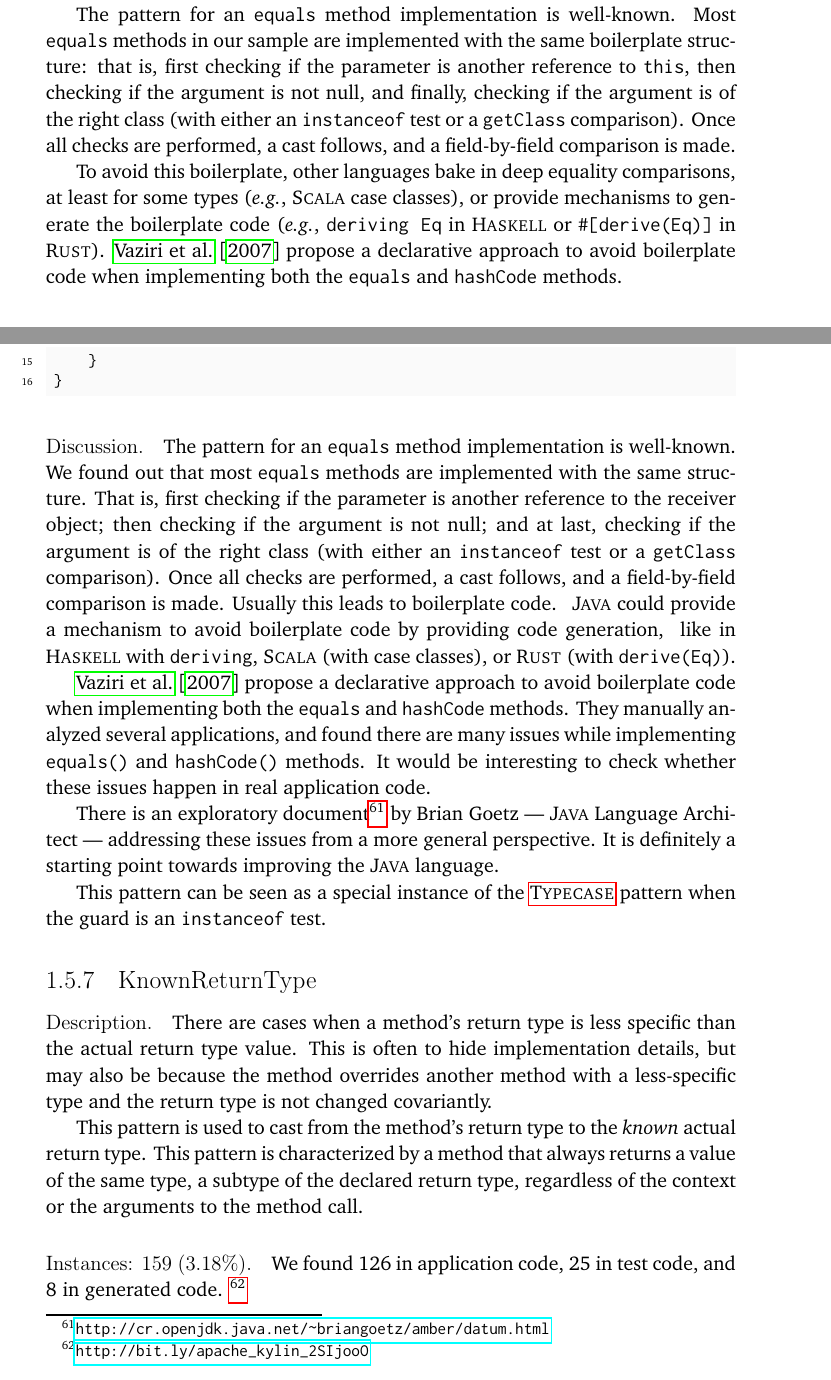
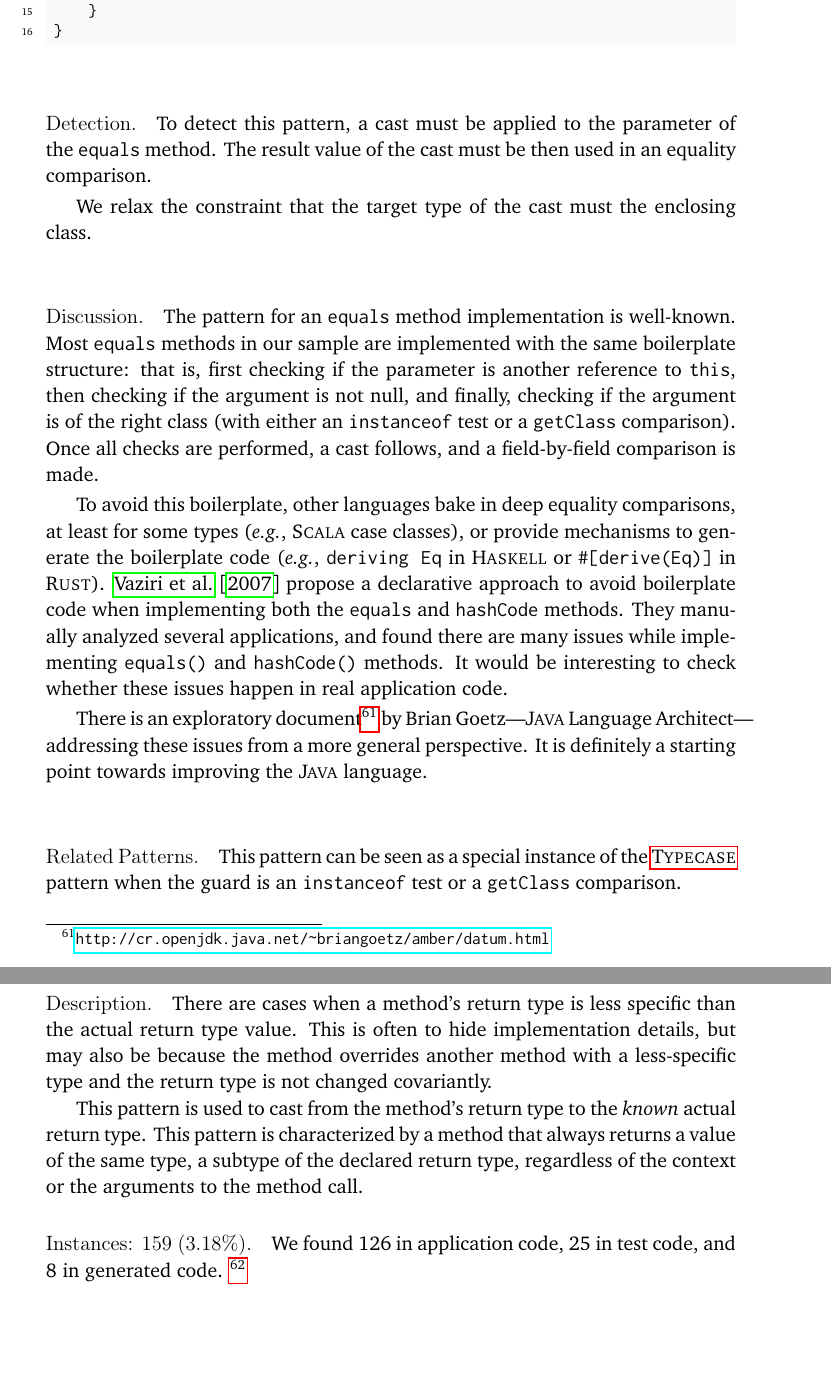
Before and after one commit to acuarica/phd-thesis, a LaTeX thesis (phd-thesis.tex, which reads chapters/casts/patterns/Equals.tex, chapters/casts/patterns/Typecase.tex, chapters/casts/sec-casts-patterns.tex): two parts of pages 18 and 33 of 62 before the commit and two parts of pages 33 and 34 of 62 after it, joined at a grey line, cut at the place of the change, the shorter picture padded with empty space. Compiled offline with pdfLaTeX.

Commit message:
Revamp Equals pattern.

```diff
--- a/chapters/casts/patterns/Equals.tex
+++ b/chapters/casts/patterns/Equals.tex
@@ -116,33 +118,38 @@ class CapReq {
 }
 \end{minted}
 
+\detection{}
+To detect this pattern,
+a cast must be applied to the parameter of the \code{equals} method.
+The result value of the cast must be then used in an equality comparison.
+
+We relax the constraint that the target type of the cast must the enclosing class.
 
 \discussion{}
 The pattern for an \code{equals} method implementation is well-known.
-We found out that most \code{equals} methods are implemented with the same structure.
-That is, first checking if the parameter is another reference to the receiver object;
-then checking if the argument is not null;
-and at last, checking if the argument is of the right class
+Most \code{equals} methods in our sample are implemented with the same boilerplate structure:
+that is, first checking if the parameter is another reference to \code{this},
+then checking if the argument is not null,
+and finally, checking if the argument is of the right class
 (with either an \code{instanceof} test or a \code{getClass} comparison).
 Once all checks are performed, a cast follows, and a field-by-field comparison is made.
-Usually this leads to boilerplate code.
-\done{Matthias: This sentence needs to be expanded (add something before)}
-\java{} could provide a mechanism to avoid boilerplate code by providing code generation,
-%
-\done{Nate: \rust{} traits too. \code{\#[derive(Eq)]} }
-%
-like in \haskell{} with \code{deriving},
-\scala{} (with case classes), or
-\rust{} (with \code{derive(Eq)}).
 
-\cite{vaziriDeclarativeObjectIdentity2007} propose a declarative approach to avoid boilerplate code when implementing both the \code{equals} and \code{hashCode} methods.
+To avoid this boilerplate, other languages bake in deep equality comparisons,
+at least for some types (\eg, \scala{} case classes),
+or provide mechanisms to generate the boilerplate code (\eg, \code{deriving Eq}
+in \haskell{} or \code{\#[derive(Eq)]} in \rust{}).
+\cite{vaziriDeclarativeObjectIdentity2007} propose a declarative approach to avoid boilerplate code when implementing
+both the \code{equals} and \code{hashCode} methods.
 They manually analyzed several applications, and found there are many issues while implementing \code{equals()} and \code{hashCode()} methods.
 It would be interesting to check whether these issues happen in real application code.
 
 There is an exploratory document%
 \footnote{\url{http://cr.openjdk.java.net/\~briangoetz/amber/datum.html}}
-by Brian Goetz --- \java{} Language Architect --- addressing these issues from a more general perspective.
+by Brian Goetz---\java{} Language Architect---addressing these issues from a more general perspective.
 It is definitely a starting point towards improving the \java{} language.
 
-This pattern can be seen as a special instance of the \nameref{pat:Typecase} pattern when the guard is an \code{instanceof} test.
+
+\related{}
+This pattern can be seen as a special instance of the \nameref{pat:Typecase} pattern when the guard is an \code{instanceof} test or a \code{getClass} comparison.
+
 \end{pattern}
--- a/chapters/casts/patterns/Typecase.tex
+++ b/chapters/casts/patterns/Typecase.tex
@@ -222,23 +219,8 @@ The proposal explores changing the \code{instanceof} operator in order to suppor
 \footnote{\url{https://openjdk.java.net/jeps/325}}
 This enhancement aims to ease the transition to a \code{switch} expression that supports pattern matching.
 
-The pattern for an \code{equals} method implementation is well-known.
-Most \code{equals} methods in our sample are implemented with the same
-boilerplate structure:
-that is, first checking if the parameter is another reference to \code{this},
-then checking if the argument is not null,
-and finally, checking if the argument is of the right class
-(with either an \code{instanceof} test or a \code{getClass} comparison).
-Once all checks are performed, a cast follows, and a field-by-field comparison is made.
 
-To avoid this boilerplate, other languages bake in deep equality comparisons, at least for some types
-(\eg, \scala{} case classes),
-or provide mechanisms to generate the boilerplate code (\eg, \code{deriving Eq}
-in \haskell{} or \code{\#[derive(Eq)]} in \rust{}).
-\cite{vaziriDeclarativeObjectIdentity2007} propose a declarative approach to avoid boilerplate code when implementing
-both the \code{equals} and \code{hashCode} methods.
-
-
+\related{}
 
 
 
--- a/chapters/casts/sec-casts-patterns.tex
+++ b/chapters/casts/sec-casts-patterns.tex
@@ -77,7 +77,9 @@ How the pattern being described relates to other patterns.
     \newcommand{\pocc}{\csname p#1Pattern\endcsname{}}
     \newcommand{\instances}{\castpatternsection{Instances: \nocc{} (\pocc\%)}
     We found \noccsrc{} in application code, \nocctest{} in test code, and \noccgen{} in generated code.}
+    \newcommand{\detection}{\castpatternsection{Detection}}
     \newcommand{\discussion}{\castpatternsection{Discussion}}
+    \newcommand{\related}{\castpatternsection{Related Patterns}}
     \newcommand{\thisp}{\textsc{#1}}
     \subsection{\textsc{#1}}
     \label{pat:#1}
```
Also changed, not shown: chapters/casts/patterns/Equals.tex (2 more changed lines), chapters/casts/patterns/Typecase.tex (23 more changed lines).
